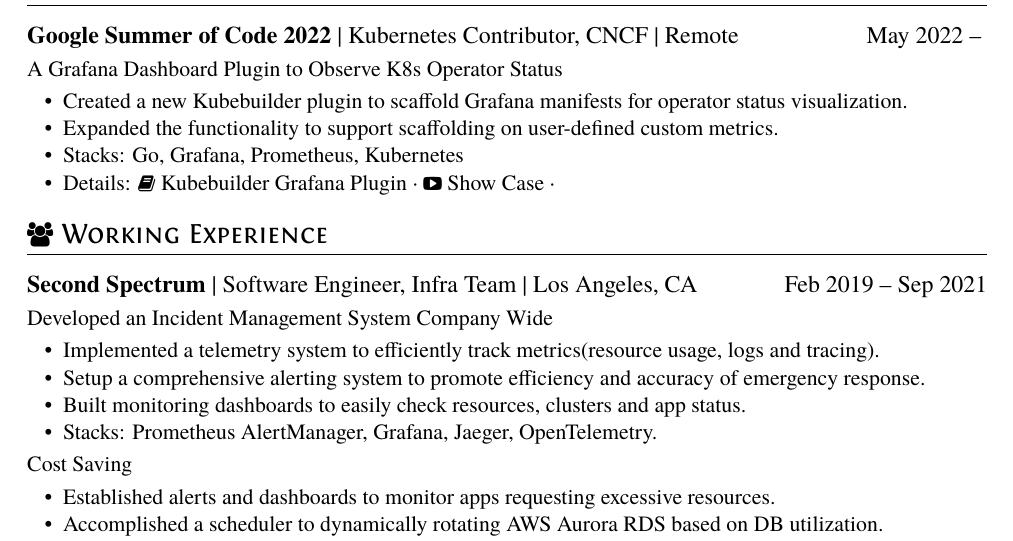
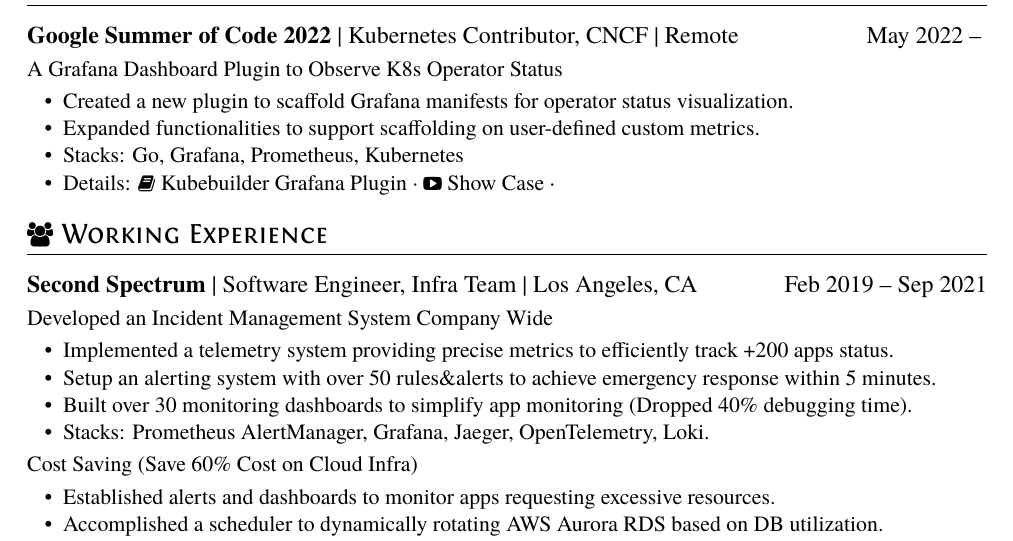
Before and after one commit to Kavinjsir/Kavinjsir, a LaTeX CV (cv/resume.tex): part of the page, cut so that both start at the same text. Compiled offline with XeLaTeX.

Commit message:
refactor: more specific expression with numbers

```diff
--- a/cv/resume.tex
+++ b/cv/resume.tex
@@ -33,8 +33,8 @@
 % \role{Developer}{}
 A Grafana Dashboard Plugin to Observe K8s Operator Status
 \begin{itemize}
-  \item Created a new Kubebuilder plugin to scaffold Grafana manifests for operator status visualization.
-  \item Expanded the functionality to support scaffolding on user-defined custom metrics.
+  \item Created a new plugin to scaffold Grafana manifests for operator status visualization.
+  \item Expanded functionalities to support scaffolding on user-defined custom metrics.
   \item Stacks: Go, Grafana, Prometheus, Kubernetes
   \item Details:
     \docs[Kubebuilder Grafana Plugin]{https://book.kubebuilder.io/plugins/grafana-v1-alpha.html} \textperiodcentered\
@@ -46,13 +46,13 @@
 % \role{DevOps Engineer}{Infra Team}
 Developed an Incident Management System Company Wide
 \begin{itemize}
-  \item Implemented a telemetry system to efficiently track metrics(resource usage, logs and tracing).
-  \item Setup a comprehensive alerting system to promote efficiency and accuracy of emergency response.
-  \item Built monitoring dashboards to easily check resources, clusters and app status.
-  \item Stacks: Prometheus AlertManager, Grafana, Jaeger, OpenTelemetry.
+  \item Implemented a telemetry system providing precise metrics to efficiently track +200 apps status.
+  \item Setup an alerting system with over 50 rules\&alerts to achieve emergency response within 5 minutes.
+  \item Built over 30 monitoring dashboards to simplify app monitoring (Dropped 40\% debugging time).
+  \item Stacks: Prometheus AlertManager, Grafana, Jaeger, OpenTelemetry, Loki.
 \end{itemize}
 
-Cost Saving
+Cost Saving (Save 60\% Cost on Cloud Infra)
 \begin{itemize}
   \item Established alerts and dashboards to monitor apps requesting excessive resources.
   \item Accomplished a scheduler to dynamically rotating AWS Aurora RDS based on DB utilization.
```
